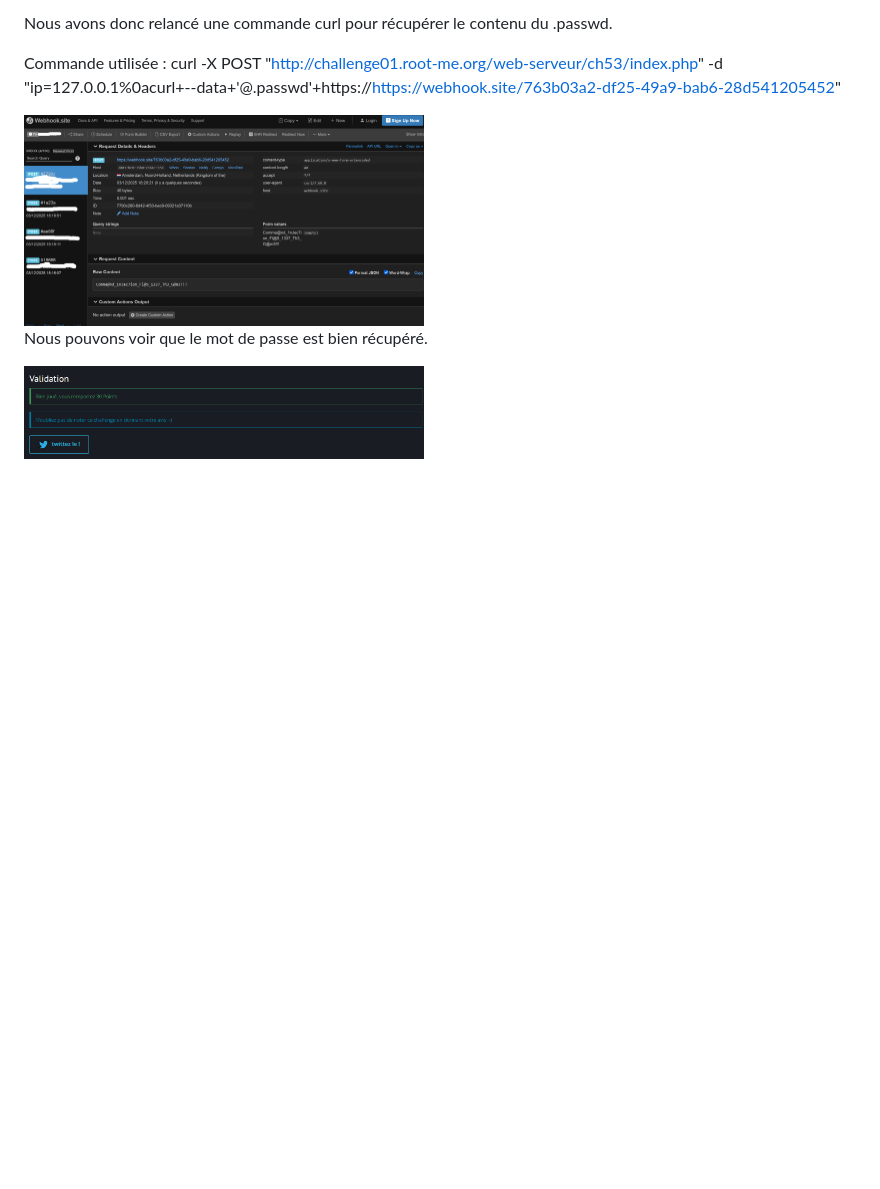
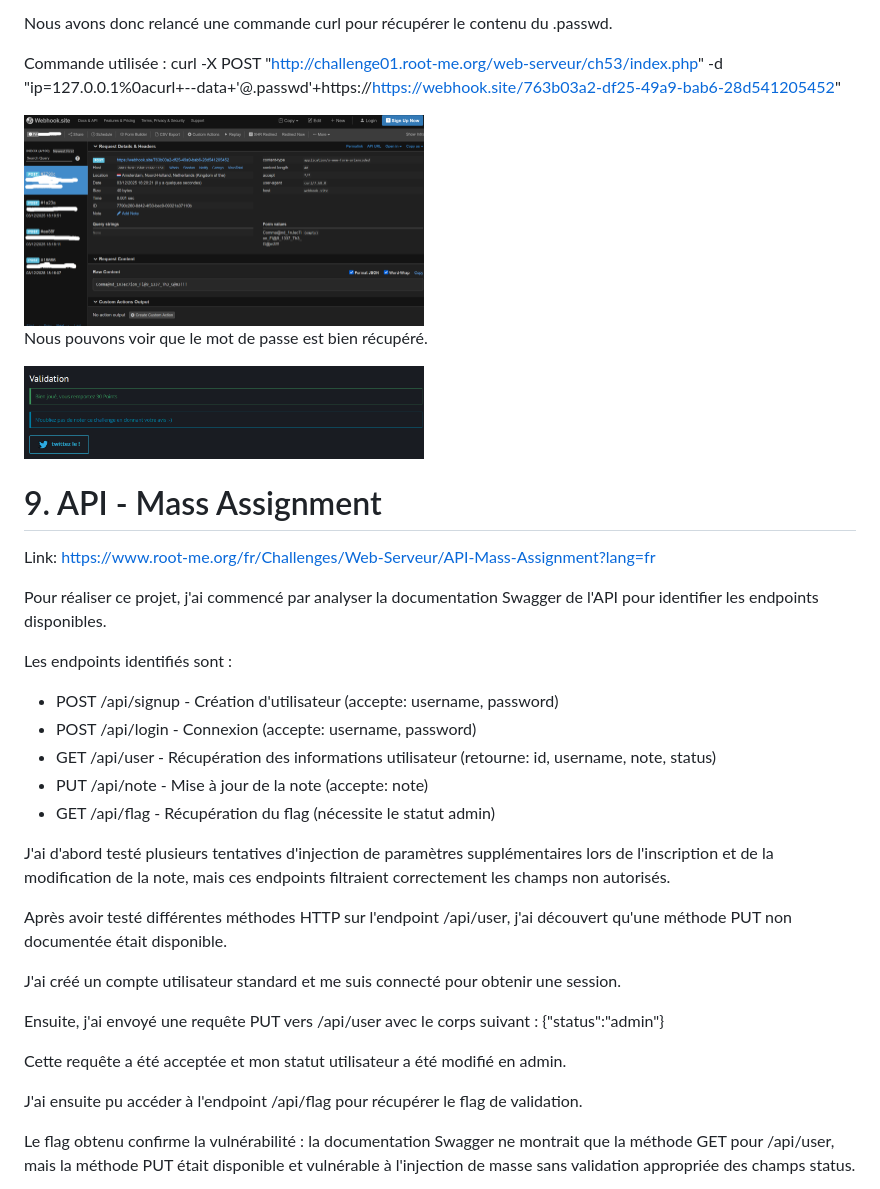
Before and after one commit to deathfal/security-project, a Markdown page: challenges/challenges.md, the part around the change. Rendered like a GitHub page; blank space fills up the shorter version.

Commit message:
Add API chall rootme to challenges.md

```diff
--- a/challenges/challenges.md
+++ b/challenges/challenges.md
@@ -116,3 +116,30 @@ curl -X POST "http://challenge01.root-me.org/web-serveur/ch53/index.php" -d "ip=
 Nous pouvons voir que le mot de passe est bien récupéré.
 
 <img src="img/Injection de commande - Contournement de filtre 4.png" alt="capture 18" width="400">
+
+# 9. API - Mass Assignment
+Link: https://www.root-me.org/fr/Challenges/Web-Serveur/API-Mass-Assignment?lang=fr
+
+Pour réaliser ce projet, j'ai commencé par analyser la documentation Swagger de l'API pour identifier les endpoints disponibles.
+
+Les endpoints identifiés sont :
+- POST /api/signup - Création d'utilisateur (accepte: username, password)
+- POST /api/login - Connexion (accepte: username, password)
+- GET /api/user - Récupération des informations utilisateur (retourne: id, username, note, status)
+- PUT /api/note - Mise à jour de la note (accepte: note)
+- GET /api/flag - Récupération du flag (nécessite le statut admin)
+
+J'ai d'abord testé plusieurs tentatives d'injection de paramètres supplémentaires lors de l'inscription et de la modification de la note, mais ces endpoints filtraient correctement les champs non autorisés.
+
+Après avoir testé différentes méthodes HTTP sur l'endpoint /api/user, j'ai découvert qu'une méthode PUT non documentée était disponible.
+
+J'ai créé un compte utilisateur standard et me suis connecté pour obtenir une session.
+
+Ensuite, j'ai envoyé une requête PUT vers /api/user avec le corps suivant :
+{"status":"admin"}
+
+Cette requête a été acceptée et mon statut utilisateur a été modifié en admin.
+
+J'ai ensuite pu accéder à l'endpoint /api/flag pour récupérer le flag de validation.
+
+Le flag obtenu confirme la vulnérabilité : la documentation Swagger ne montrait que la méthode GET pour /api/user, mais la méthode PUT était disponible et vulnérable à l'injection de masse sans validation appropriée des champs status.
```
